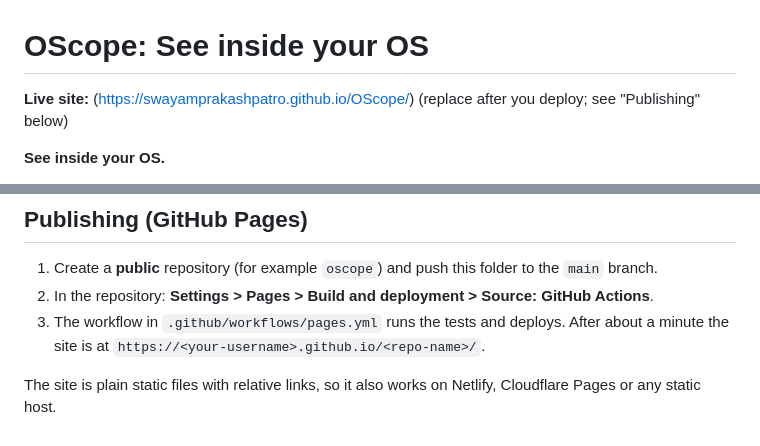
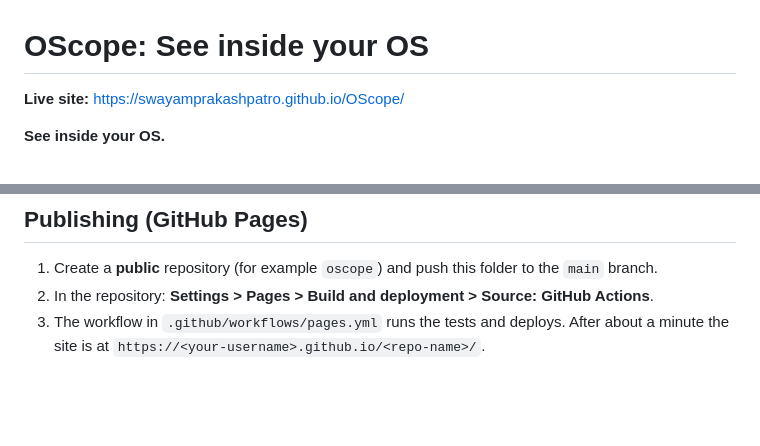
Before and after one commit to SwayamprakashPatro/OScope, a Markdown page: README.md, 2 parts joined by grey strips. Drawn GitHub-style; blank space fills up the shorter version.

```diff
--- a/README.md
+++ b/README.md
@@ -1,6 +1,6 @@
 # OScope: See inside your OS
 
-**Live site:** (https://swayamprakashpatro.github.io/OScope/) (replace after you deploy; see "Publishing" below)
+**Live site:** https://swayamprakashpatro.github.io/OScope/
 
 **See inside your OS.**
 
@@ -174,5 +174,3 @@ faded "not happened yet" items are exempt from the contrast check.
 2. In the repository: **Settings > Pages > Build and deployment > Source: GitHub Actions**.
 3. The workflow in `.github/workflows/pages.yml` runs the tests and deploys. After about a minute the site is at
    `https://<your-username>.github.io/<repo-name>/`.
-
-The site is plain static files with relative links, so it also works on Netlify, Cloudflare Pages or any static host.
```
